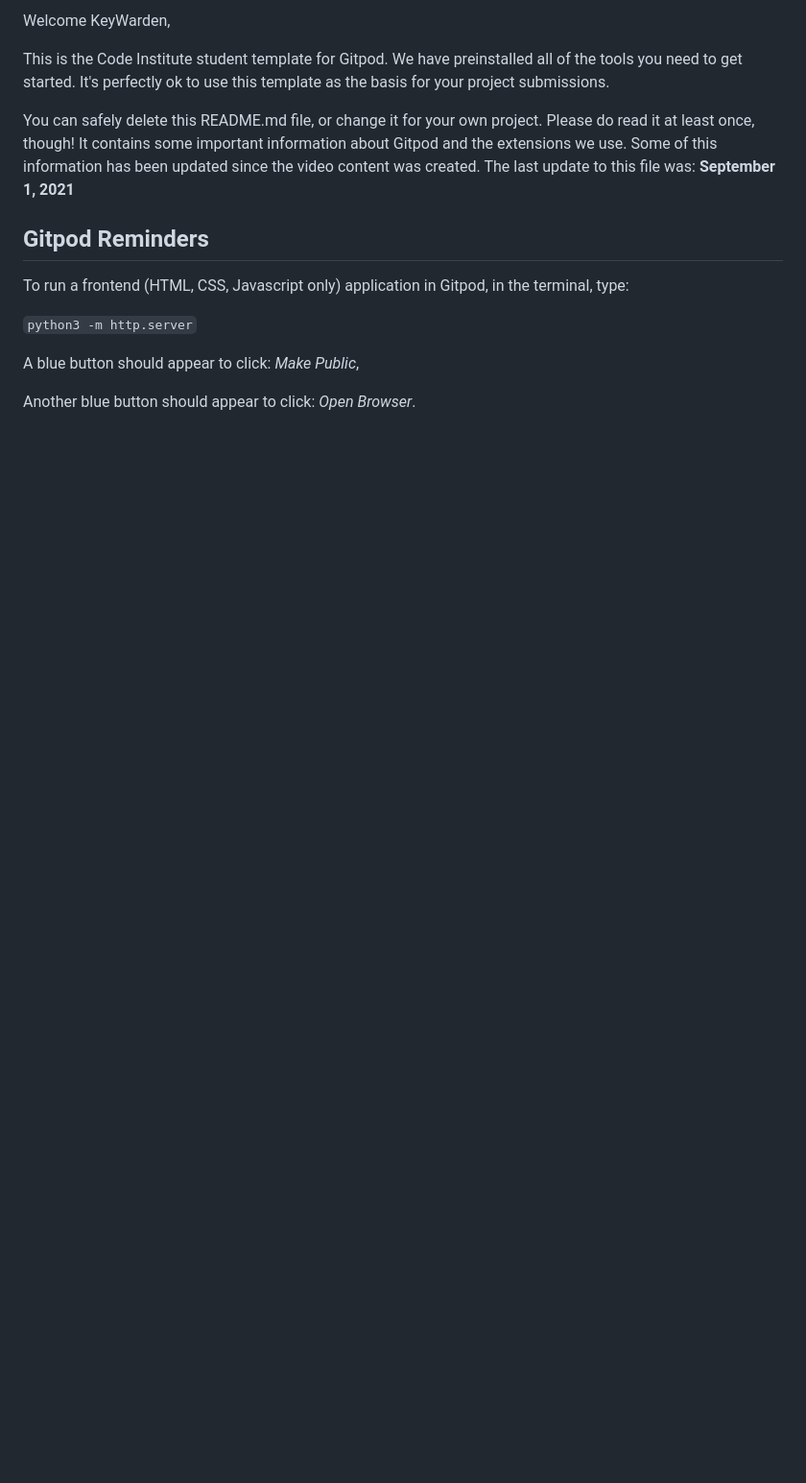
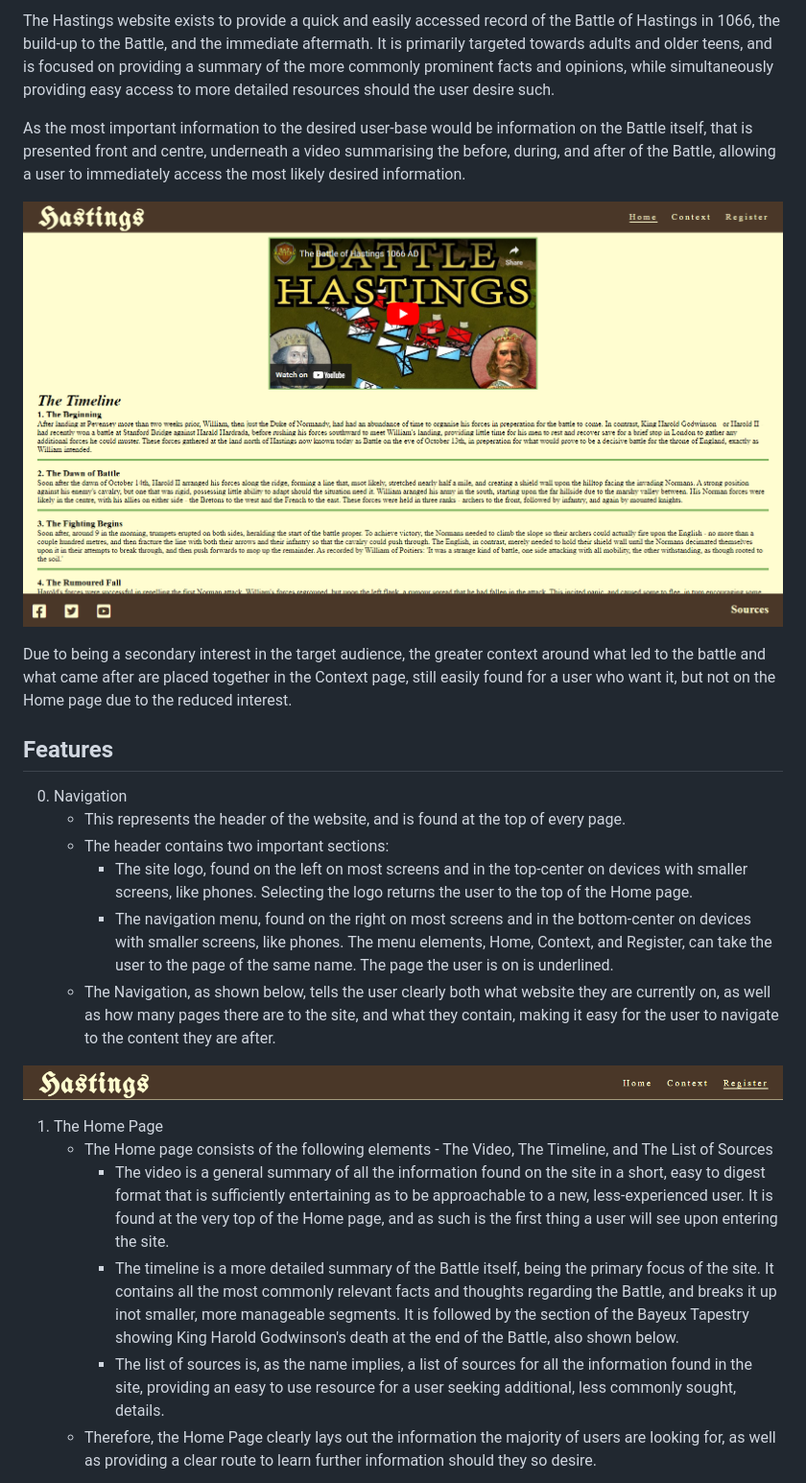
Before and after one commit to KeyWarden/Portfolio-Project-1-Battle-of-Hastings, a Markdown page: README.md, the part around the change printed below. Shown: that part at 96% size. GitHub-like rendering; pictures changed too: assets/images/Readme1.png (added), assets/images/ReadmeHeader.png (added); blank space fills up the shorter version.

```diff
--- a/README.md
+++ b/README.md
@@ -2,17 +2,27 @@
 
-Welcome KeyWarden,
+The Hastings website exists to provide a quick and easily accessed record of the Battle of Hastings in 1066, the build-up to the Battle, and the immediate aftermath. It is primarily targeted towards adults and older teens, and is focused on providing a summary of the more commonly prominent facts and opinions, while simultaneously providing easy access to more detailed resources should the user desire such.
 
-This is the Code Institute student template for Gitpod. We have preinstalled all of the tools you need to get started. It's perfectly ok to use this template as the basis for your project submissions.
+As the most important information to the desired user-base would be information on the Battle itself, that is presented front and centre, underneath a video summarising the before, during, and after of the Battle, allowing a user to immediately access the most likely desired information.
 
-You can safely delete this README.md file, or change it for your own project. Please do read it at least once, though! It contains some important information about Gitpod and the extensions we use. Some of this information has been updated since the video content was created. The last update to this file was: **September 1, 2021**
+![The Home Page](/assets/images/Readme1.png)
 
-## Gitpod Reminders
+Due to being a secondary interest in the target audience, the greater context around what led to the battle and what came after are placed together in the Context page, still easily found for a user who want it, but not on the Home page due to the reduced interest.
 
-To run a frontend (HTML, CSS, Javascript only) application in Gitpod, in the terminal, type:
+## Features
 
-`python3 -m http.server`
+0. Navigation
+    * This represents the header of the website, and is found at the top of every page.
+    * The header contains two important sections:
+       - The site logo, found on the left on most screens and in the top-center on devices with smaller screens, like phones. Selecting the logo returns the user to the top of the Home page.
+       - The navigation menu, found on the right on most screens and in the bottom-center on devices with smaller screens, like phones. The menu elements, Home, Context, and Register, can take the user to the page of the same name. The page the user is on is underlined.
+    * The Navigation, as shown below, tells the user clearly both what website they are currently on, as well as how many pages there are to the site, and what they contain, making it easy for the user to navigate to the content they are after.
 
-A blue button should appear to click: _Make Public_,
+![Navigation](/assets/images/ReadmeHeader.png)
 
-Another blue button should appear to click: _Open Browser_.
+1. The Home Page
+    * The Home page consists of the following elements - The Video, The Timeline, and The List of Sources
+        - The video is a general summary of all the information found on the site in a short, easy to digest format that is sufficiently entertaining as to be approachable to a new, less-experienced user. It is found at the very top of the Home page, and as such is the first thing a user will see upon entering the site.
+        - The timeline is a more detailed summary of the Battle itself, being the primary focus of the site. It contains all the most commonly relevant facts and thoughts regarding the Battle, and breaks it up inot smaller, more manageable segments. It is followed by the section of the Bayeux Tapestry showing King Harold Godwinson's death at the end of the Battle, also shown below.
+        - The list of sources is, as the name implies, a list of sources for all the information found in the site, providing an easy to use resource for a user seeking additional, less commonly sought, details.
+    * Therefore, the Home Page clearly lays out the information the majority of users are looking for, as well as providing a clear route to learn further information should they so desire.
 
```
Also changed, not shown: other parts of README.md (+43 -74 lines), assets/images/Readme2.png (added), assets/images/Readme3.png (added), assets/images/ReadmeFooter.png (added), 2 other files.
